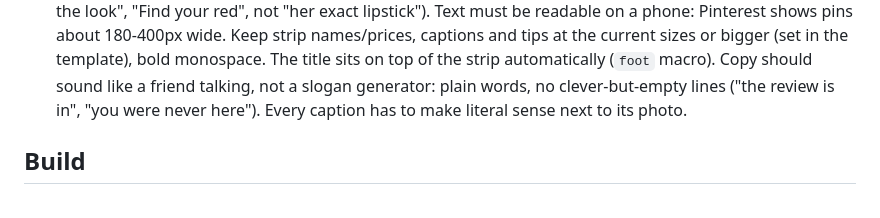
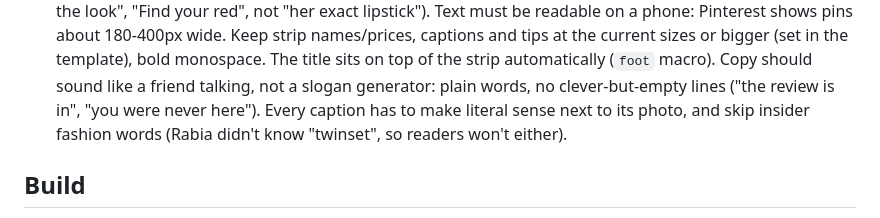
Before and after one commit to satinalibi/satinalibi, a Markdown page: CLAUDE.md, the part around the change. Rendered like a GitHub page.

Commit message:
Notes: no insider fashion jargon on pins
Co-Authored-By: Claude Opus 5.5 <noreply@anthropic.com>
Claude-Session: https://claude.ai/code/session_01E6VdDz6F71maWe2UiTBc6P

```diff
--- a/CLAUDE.md
+++ b/CLAUDE.md
@@ -111,7 +111,8 @@ no shirtless or topless photos, never put text over a face, and a model sets the
 Text must be readable on a phone: Pinterest shows pins about 180-400px wide. Keep strip names/prices, captions and tips at the
 current sizes or bigger (set in the template), bold monospace. The title sits on top of the strip automatically (`foot` macro).
 Copy should sound like a friend talking, not a slogan generator: plain words, no clever-but-empty lines ("the review is in",
-"you were never here"). Every caption has to make literal sense next to its photo.
+"you were never here"). Every caption has to make literal sense next to its photo, and skip insider fashion words
+(Rabia didn't know "twinset", so readers won't either).
 
 ## Build
 `python build.py` builds `dist/`; `python build.py --pins` also renders every pin to `dist/pins/<slug>-<n>.jpg` (1000×1500);
```
